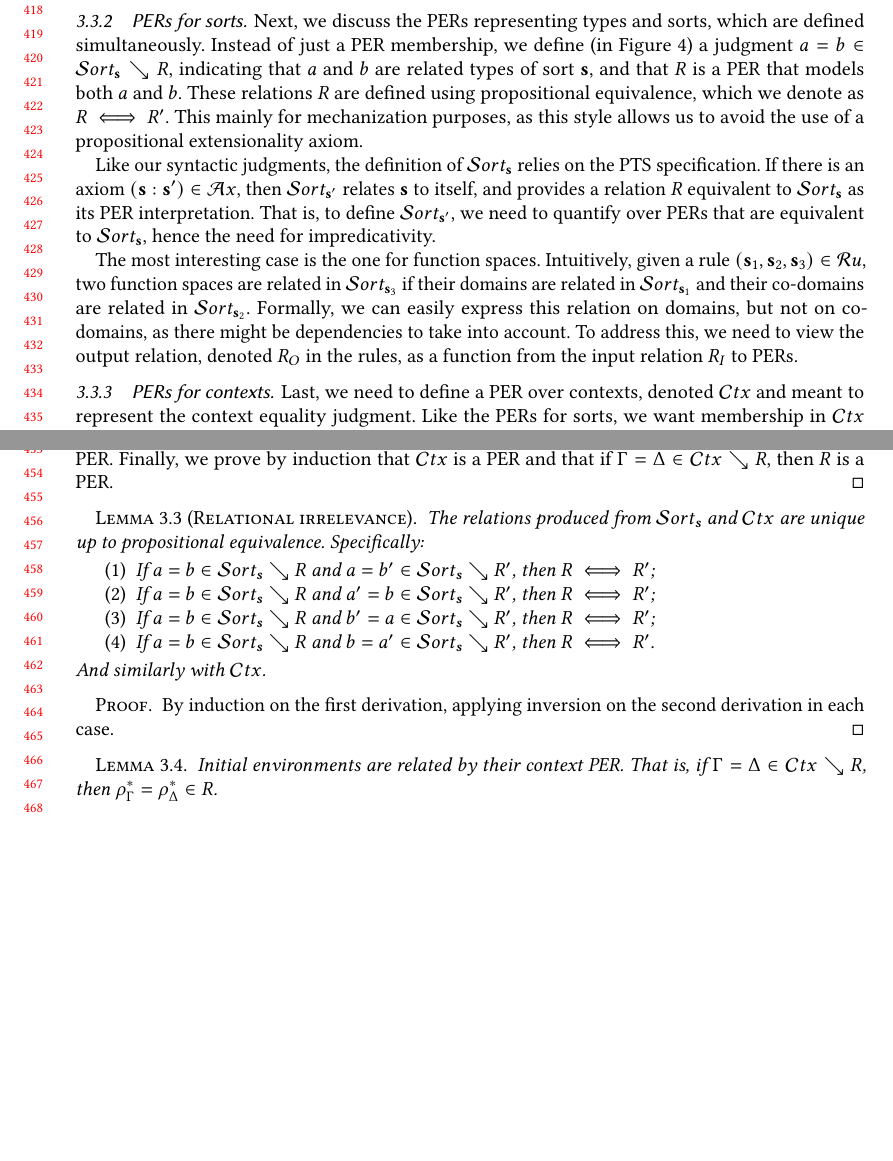
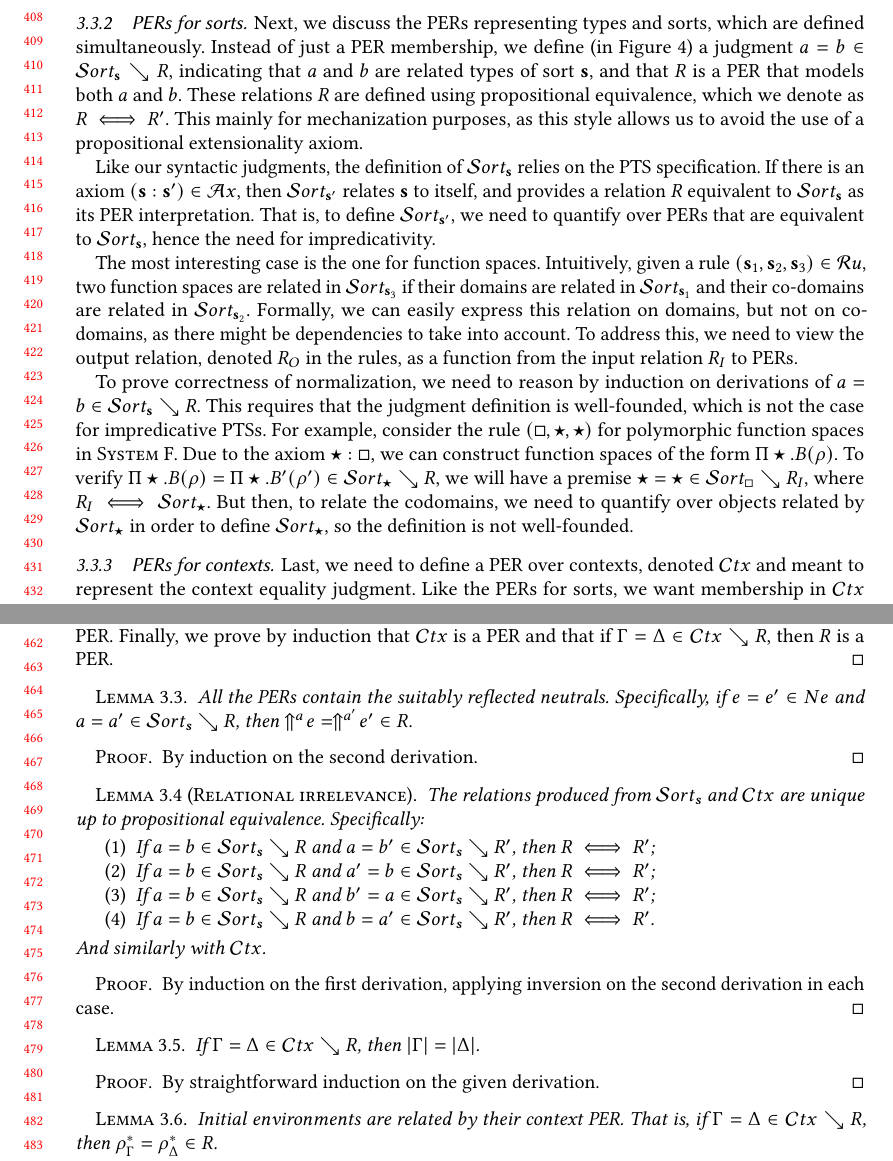
Before and after one commit to Antoine-something/McPTS, a LaTeX paper (paper/main.tex, which reads paper/macros.tex, paper/sections/semantics.tex): two parts of pages 9 and 10 of 16, joined at a grey line, cut at the place of the change, the shorter picture padded with empty space. Compiled offline with pdfLaTeX.

Commit message:
Added explanation of why the PER model fails with impredicative PTSs

```diff
--- a/paper/macros.tex
+++ b/paper/macros.tex
@@ -168,6 +168,7 @@
 \newcommand{\mltt}{\textsc{MLTT}\xspace}
 \newcommand{\coc}{\textsc{CoC}\xspace}
 \newcommand{\sysf}{\textsc{System F}\xspace}
+\newcommand{\cycf}{\textsc{Cyclic F}\xspace}
 \newcommand{\agda}{\textsc{Agda}\xspace}
 \newcommand{\rocq}{\textsc{Rocq}\xspace}
 \newcommand{\lean}{\textsc{Lean}\xspace}
--- a/paper/sections/semantics.tex
+++ b/paper/sections/semantics.tex
@@ -244,6 +244,14 @@ Intuitively, given a rule $(\tmcst s_1, \tmcst s_2, \tmcst s_3) \in \Ru$, two fu
 Formally, we can easily express this relation on domains, but not on co-domains, as there might be dependencies to take into account.
 To address this, we need to view the output relation, denoted $R_O$ in the rules, as a function from the input relation $R_I$ to \acp{PER}.
 
+To prove correctness of normalization, we need to reason by induction on derivations of $a = b \in \persort \searrow R$.
+This requires that the judgment definition is well-founded, which is not the case for impredicative \acp{PTS}.
+For example, consider the rule $(\square, \star, \star)$ for polymorphic function spaces in \sysf.
+Due to the axiom $\star : \square$, we can construct function spaces of the form $\dpi \star B \rho$.
+To verify $\dpi \star B \rho = \dpi \star {B'} {\rho'} \in \persort[\star] \searrow R$, we will have a premise $\star = \star \in \persort[\square] \searrow R_I$,
+  where $R_I \iff \persort[\star]$.
+But then, to relate the codomains, we need to quantify over objects related by $\persort[\star]$ in order to define $\persort[\star]$, so the definition is not well-founded.
+
 
 
 
@@ -279,6 +287,15 @@ Likewise, the \ac{PER} representing $\ctxext \Gamma A$ relates environments whos
 \end{proof}
 
 
+\begin{lemma}
+  All the \acp{PER} contain the suitably reflected neutrals.
+  Specifically, if $e = e' \in \perne$ and $a = a' \in \persort \searrow R$, then $\dreflect a e = \dreflect {a'} {e'} \in R$.
+\end{lemma}
+\begin{proof}
+  By induction on the second derivation.
+\end{proof}
+
+
 \begin{lemma}[Relational irrelevance]
   The relations produced from $\persort$ and $\perctx$ are unique up to propositional equivalence.
   Specifically:
@@ -294,6 +311,12 @@ Likewise, the \ac{PER} representing $\ctxext \Gamma A$ relates environments whos
   By induction on the first derivation, applying inversion on the second derivation in each case.
 \end{proof}
 
+\begin{lemma}
+  If $\Gamma = \Delta \in \perctx \searrow R$, then $|\Gamma| = |\Delta|$.
+\end{lemma}
+\begin{proof}
+  By straightforward induction on the given derivation.
+\end{proof}
 
 \begin{lemma}
   Initial environments are related by their context \ac{PER}.
```
Also changed, not shown: paper/main.tex (+1 -0 lines).
